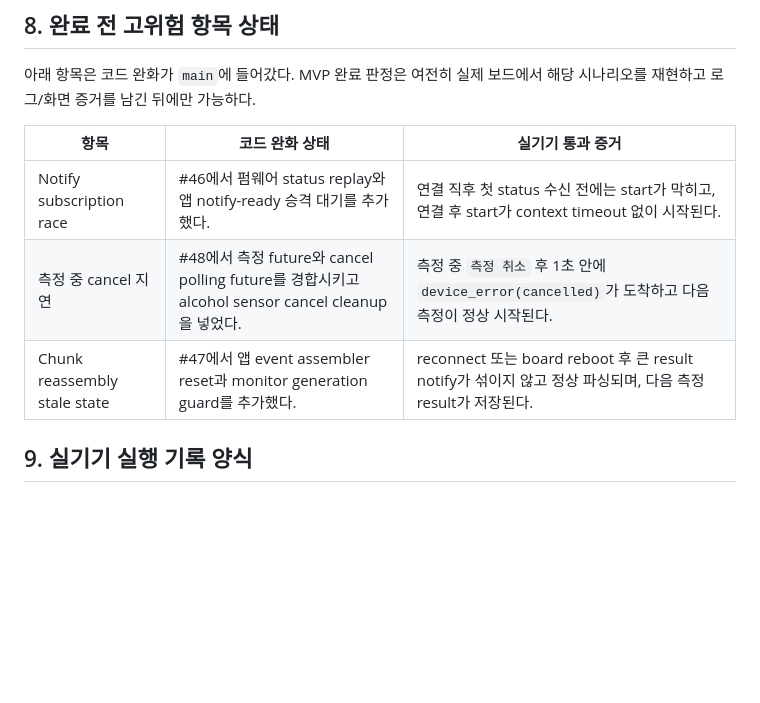
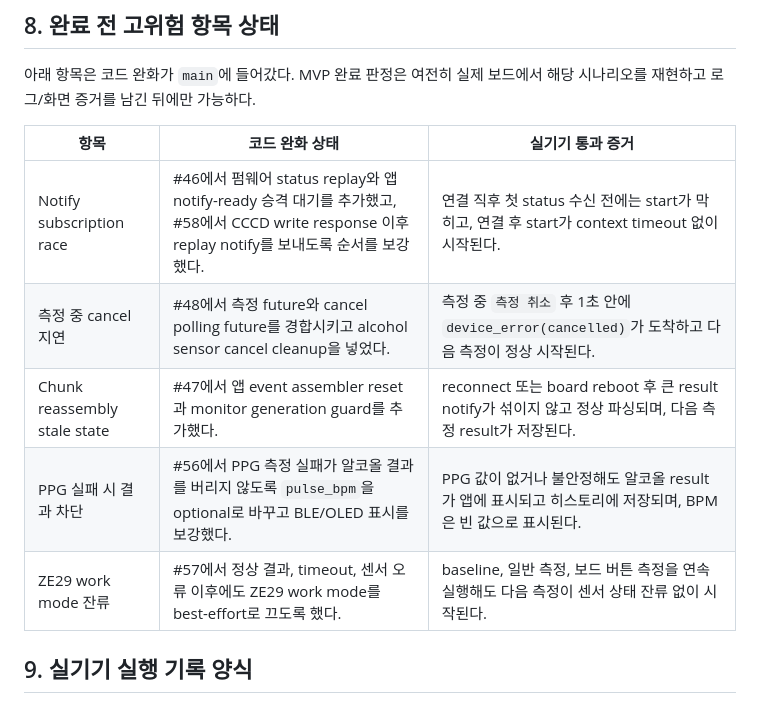
Before and after one commit to insd47/Drunksafe, a Markdown page: .docs/mvp-verification.md, the part around the change. Rendered like a GitHub page; blank space fills up the shorter version.

Commit message:
MVP 고위험 항목 상태 갱신 (#59)

```diff
--- a/.docs/mvp-verification.md
+++ b/.docs/mvp-verification.md
@@ -174,11 +174,13 @@ MVP 완료는 다음 증거가 모두 있을 때만 선언한다.
 아래 항목은 코드 완화가 `main`에 들어갔다. MVP 완료 판정은 여전히 실제 보드에서
 해당 시나리오를 재현하고 로그/화면 증거를 남긴 뒤에만 가능하다.
 
-| 항목                         | 코드 완화 상태                                                                                   | 실기기 통과 증거                                                                                          |
-| ---------------------------- | ------------------------------------------------------------------------------------------------ | --------------------------------------------------------------------------------------------------------- |
-| Notify subscription race     | #46에서 펌웨어 status replay와 앱 notify-ready 승격 대기를 추가했다.                             | 연결 직후 첫 status 수신 전에는 start가 막히고, 연결 후 start가 context timeout 없이 시작된다.            |
-| 측정 중 cancel 지연          | #48에서 측정 future와 cancel polling future를 경합시키고 alcohol sensor cancel cleanup을 넣었다. | 측정 중 `측정 취소` 후 1초 안에 `device_error(cancelled)`가 도착하고 다음 측정이 정상 시작된다.           |
-| Chunk reassembly stale state | #47에서 앱 event assembler reset과 monitor generation guard를 추가했다.                          | reconnect 또는 board reboot 후 큰 result notify가 섞이지 않고 정상 파싱되며, 다음 측정 result가 저장된다. |
+| 항목                         | 코드 완화 상태                                                                                                                                  | 실기기 통과 증거                                                                                          |
+| ---------------------------- | ----------------------------------------------------------------------------------------------------------------------------------------------- | --------------------------------------------------------------------------------------------------------- |
+| Notify subscription race     | #46에서 펌웨어 status replay와 앱 notify-ready 승격 대기를 추가했고, #58에서 CCCD write response 이후 replay notify를 보내도록 순서를 보강했다. | 연결 직후 첫 status 수신 전에는 start가 막히고, 연결 후 start가 context timeout 없이 시작된다.            |
+| 측정 중 cancel 지연          | #48에서 측정 future와 cancel polling future를 경합시키고 alcohol sensor cancel cleanup을 넣었다.                                                | 측정 중 `측정 취소` 후 1초 안에 `device_error(cancelled)`가 도착하고 다음 측정이 정상 시작된다.           |
+| Chunk reassembly stale state | #47에서 앱 event assembler reset과 monitor generation guard를 추가했다.                                                                         | reconnect 또는 board reboot 후 큰 result notify가 섞이지 않고 정상 파싱되며, 다음 측정 result가 저장된다. |
+| PPG 실패 시 결과 차단        | #56에서 PPG 측정 실패가 알코올 결과를 버리지 않도록 `pulse_bpm`을 optional로 바꾸고 BLE/OLED 표시를 보강했다.                                   | PPG 값이 없거나 불안정해도 알코올 result가 앱에 표시되고 히스토리에 저장되며, BPM은 빈 값으로 표시된다.   |
+| ZE29 work mode 잔류          | #57에서 정상 결과, timeout, 센서 오류 이후에도 ZE29 work mode를 best-effort로 끄도록 했다.                                                      | baseline, 일반 측정, 보드 버튼 측정을 연속 실행해도 다음 측정이 센서 상태 잔류 없이 시작된다.             |
 
 ## 9. 실기기 실행 기록 양식
 
```
